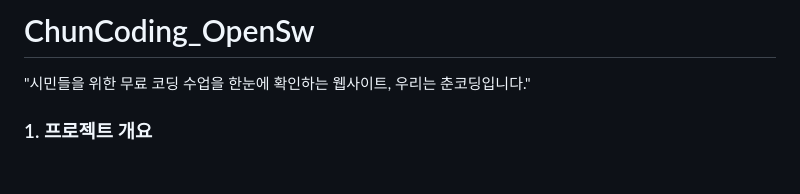
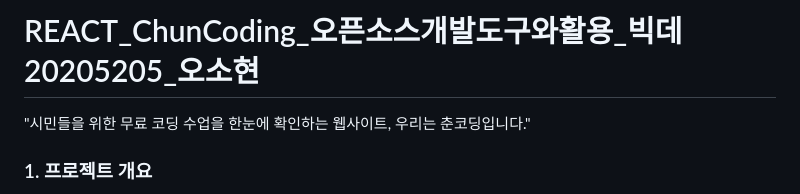
Before and after one commit to osohyun0224/ChunCoding_React, a Markdown page: README.md, the part around the change. Drawn GitHub-style; blank space fills up the shorter version.

```diff
--- a/README.md
+++ b/README.md
@@ -1,4 +1,4 @@
-# ChunCoding_OpenSw
+# REACT_ChunCoding_오픈소스개발도구와활용_빅데20205205_오소현
 "시민들을 위한 무료 코딩 수업을 한눈에 확인하는 웹사이트, 우리는 춘코딩입니다."
 
 ### 1. 프로젝트 개요
```
